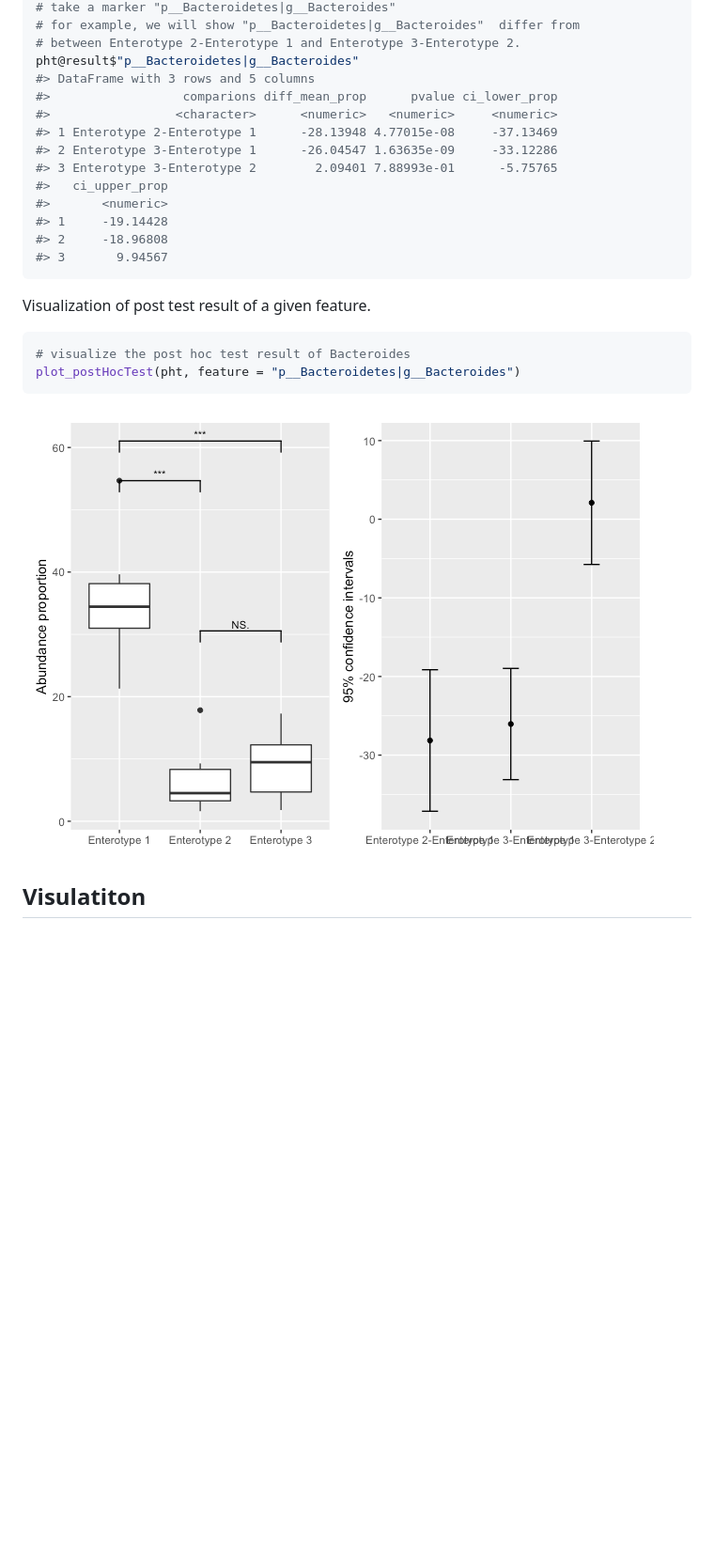
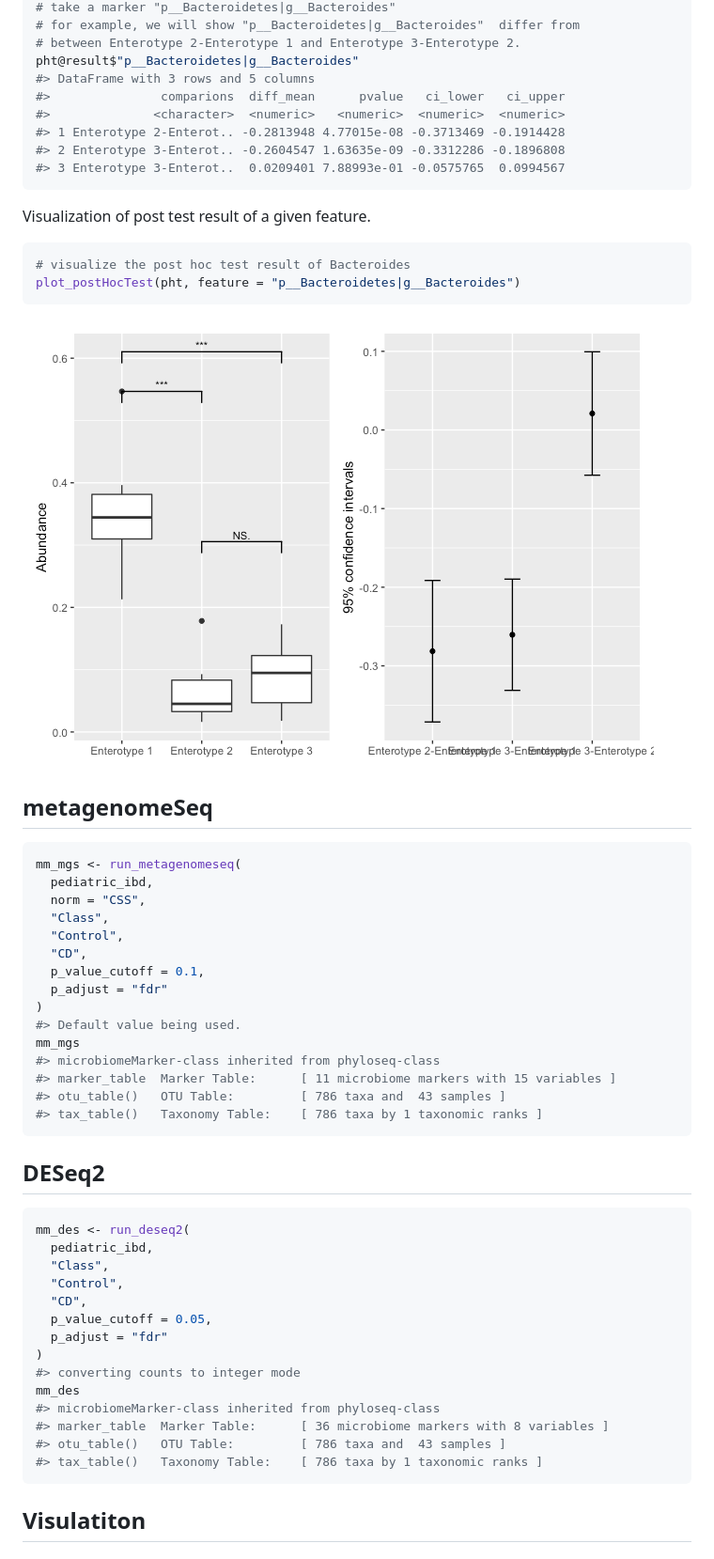
Before and after one commit to yiluheihei/microbiomeMarker, a Markdown page: README.md, the part around one of its changes. Shown at 94% size. Drawn GitHub-style; pictures changed too: man/figures/README-plot-posthoctest-1.png; blank space fills up the shorter version.

````diff
--- a/README.md
+++ b/README.md
@@ -375,16 +375,11 @@ markers
 # between Enterotype 2-Enterotype 1 and Enterotype 3-Enterotype 2.
 pht@result$"p__Bacteroidetes|g__Bacteroides"
 #> DataFrame with 3 rows and 5 columns
-#>                  comparions diff_mean_prop      pvalue ci_lower_prop
-#>                 <character>      <numeric>   <numeric>     <numeric>
-#> 1 Enterotype 2-Enterotype 1      -28.13948 4.77015e-08     -37.13469
-#> 2 Enterotype 3-Enterotype 1      -26.04547 1.63635e-09     -33.12286
-#> 3 Enterotype 3-Enterotype 2        2.09401 7.88993e-01      -5.75765
-#>   ci_upper_prop
-#>       <numeric>
-#> 1     -19.14428
-#> 2     -18.96808
-#> 3       9.94567
+#>               comparions  diff_mean      pvalue   ci_lower   ci_upper
+#>              <character>  <numeric>   <numeric>  <numeric>  <numeric>
+#> 1 Enterotype 2-Enterot.. -0.2813948 4.77015e-08 -0.3713469 -0.1914428
+#> 2 Enterotype 3-Enterot.. -0.2604547 1.63635e-09 -0.3312286 -0.1896808
+#> 3 Enterotype 3-Enterot..  0.0209401 7.88993e-01 -0.0575765  0.0994567
 ```
 
 Visualization of post test result of a given feature.
@@ -395,6 +390,45 @@ plot_postHocTest(pht, feature = "p__Bacteroidetes|g__Bacteroides")
 ```
 
 ![](man/figures/README-plot-posthoctest-1.png)<!-- -->
+
+## metagenomeSeq
+
+``` r
+mm_mgs <- run_metagenomeseq(
+  pediatric_ibd,
+  norm = "CSS",
+  "Class",
+  "Control",
+  "CD",
+  p_value_cutoff = 0.1,
+  p_adjust = "fdr"
+)
+#> Default value being used.
+mm_mgs
+#> microbiomeMarker-class inherited from phyloseq-class
+#> marker_table  Marker Table:      [ 11 microbiome markers with 15 variables ]
+#> otu_table()   OTU Table:         [ 786 taxa and  43 samples ]
+#> tax_table()   Taxonomy Table:    [ 786 taxa by 1 taxonomic ranks ]
+```
+
+## DESeq2
+
+``` r
+mm_des <- run_deseq2(
+  pediatric_ibd,
+  "Class",
+  "Control",
+  "CD",
+  p_value_cutoff = 0.05,
+  p_adjust = "fdr"
+)
+#> converting counts to integer mode
+mm_des
+#> microbiomeMarker-class inherited from phyloseq-class
+#> marker_table  Marker Table:      [ 36 microbiome markers with 8 variables ]
+#> otu_table()   OTU Table:         [ 786 taxa and  43 samples ]
+#> tax_table()   Taxonomy Table:    [ 786 taxa by 1 taxonomic ranks ]
+```
 
 ## Visulatiton
 
````
Also changed, not shown: other parts of README.md (+25 -25 lines), man/figures/README-cladogram-1.png, man/figures/README-cladogram-color-1.png, 15 other files.
